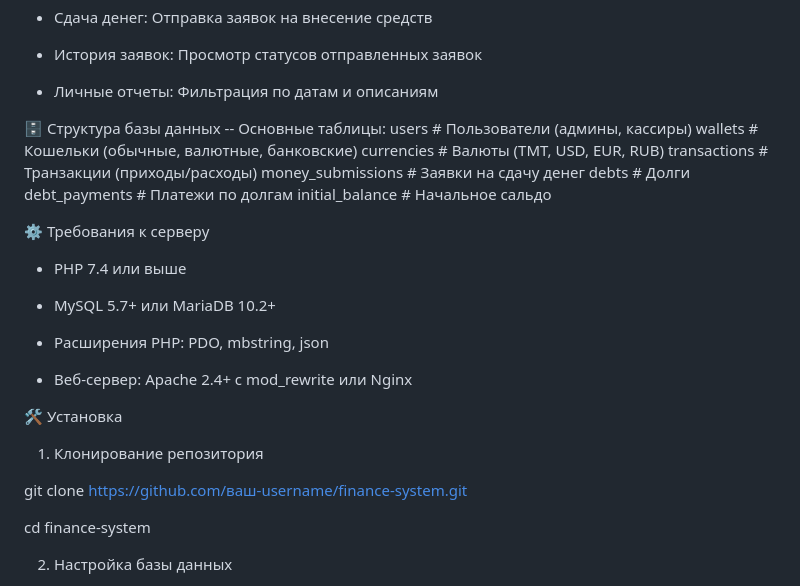
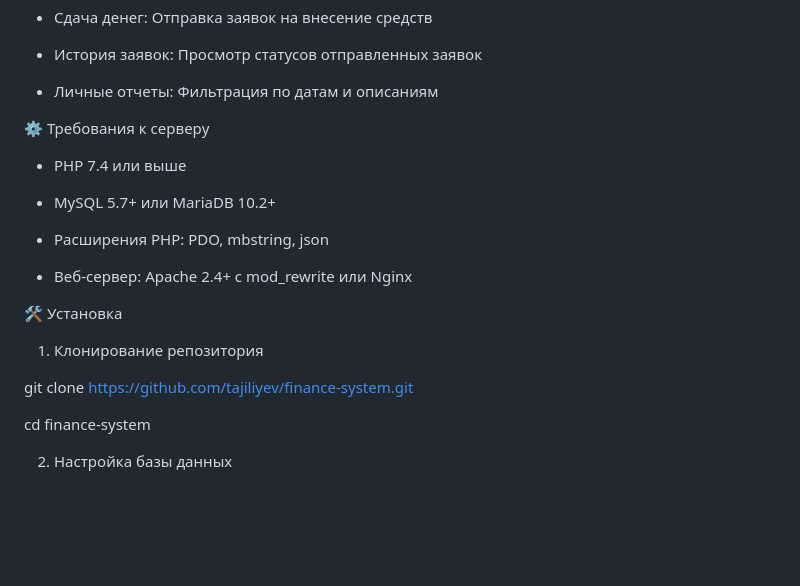
Before and after one commit to tajiliyev/Finance-Management-System, a Markdown page: README.md, the part around the change. Drawn GitHub-style; blank space fills up the shorter version.

```diff
--- a/README.md
+++ b/README.md
@@ -31,16 +31,6 @@
 
 - Личные отчеты: Фильтрация по датам и описаниям
 
-🗄️ Структура базы данных
--- Основные таблицы:
-users               # Пользователи (админы, кассиры)
-wallets             # Кошельки (обычные, валютные, банковские)
-currencies          # Валюты (TMT, USD, EUR, RUB)
-transactions        # Транзакции (приходы/расходы)
-money_submissions   # Заявки на сдачу денег
-debts               # Долги
-debt_payments       # Платежи по долгам
-initial_balance     # Начальное сальдо
 
 ⚙️ Требования к серверу
 - PHP 7.4 или выше
@@ -54,7 +44,7 @@ initial_balance     # Начальное сальдо
 🛠️ Установка
 1. Клонирование репозитория
 
-git clone https://github.com/ваш-username/finance-system.git
+git clone https://github.com/tajiliyev/finance-system.git
 
 cd finance-system
 
```
